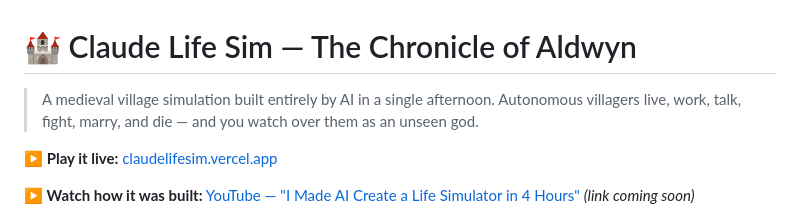
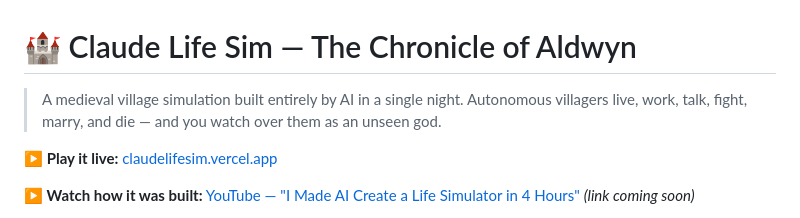
Before and after one commit to CryptoGatsu/claudelifesim, a Markdown page: README.md, the part around the change. Drawn GitHub-style.

```diff
--- a/README.md
+++ b/README.md
@@ -1,6 +1,6 @@
 # 🏰 Claude Life Sim — The Chronicle of Aldwyn
 
-> A medieval village simulation built entirely by AI in a single afternoon.
+> A medieval village simulation built entirely by AI in a single night.
 > Autonomous villagers live, work, talk, fight, marry, and die — and you watch over them as an unseen god.
 
 **▶ Play it live:** [claudelifesim.vercel.app](https://claudelifesim.vercel.app)
```
